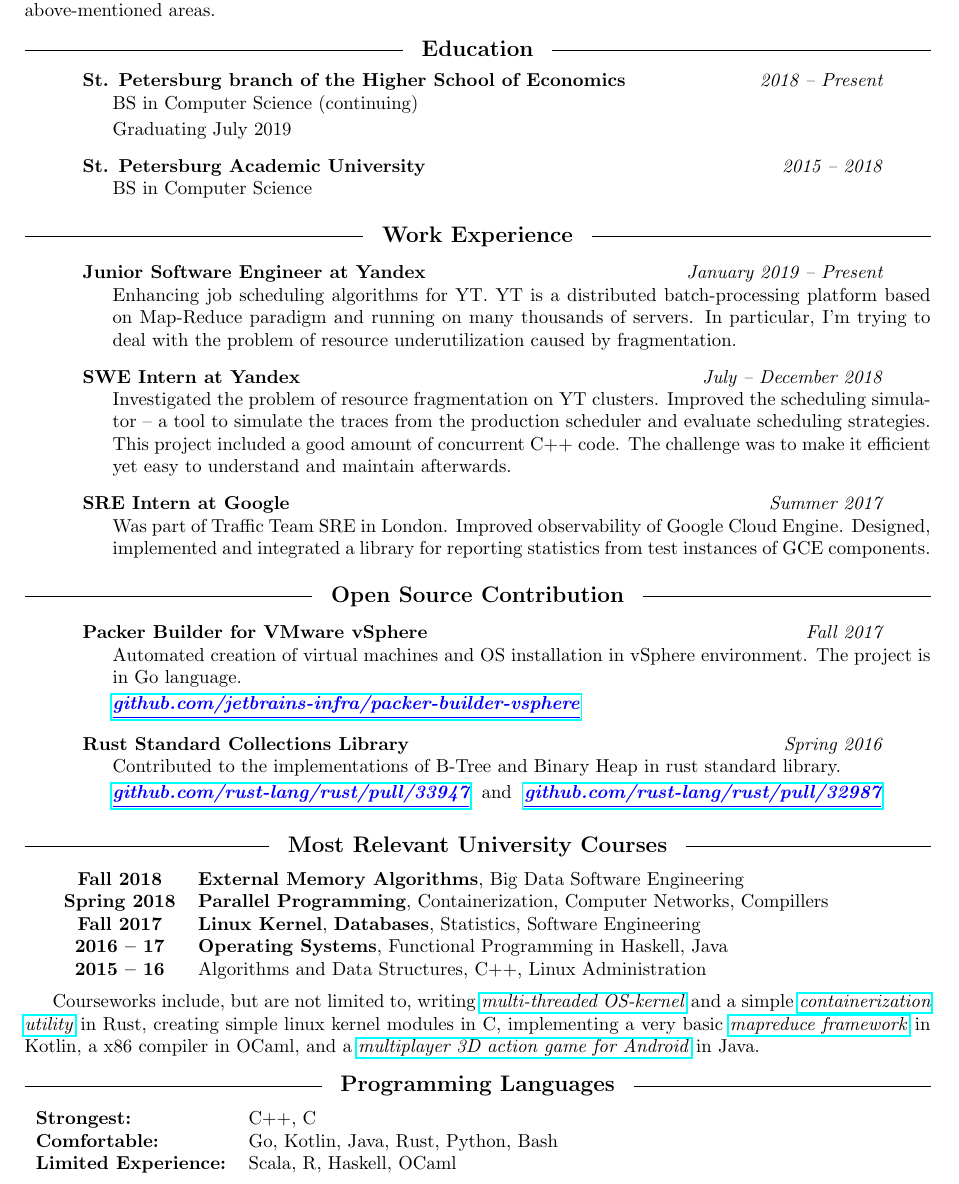
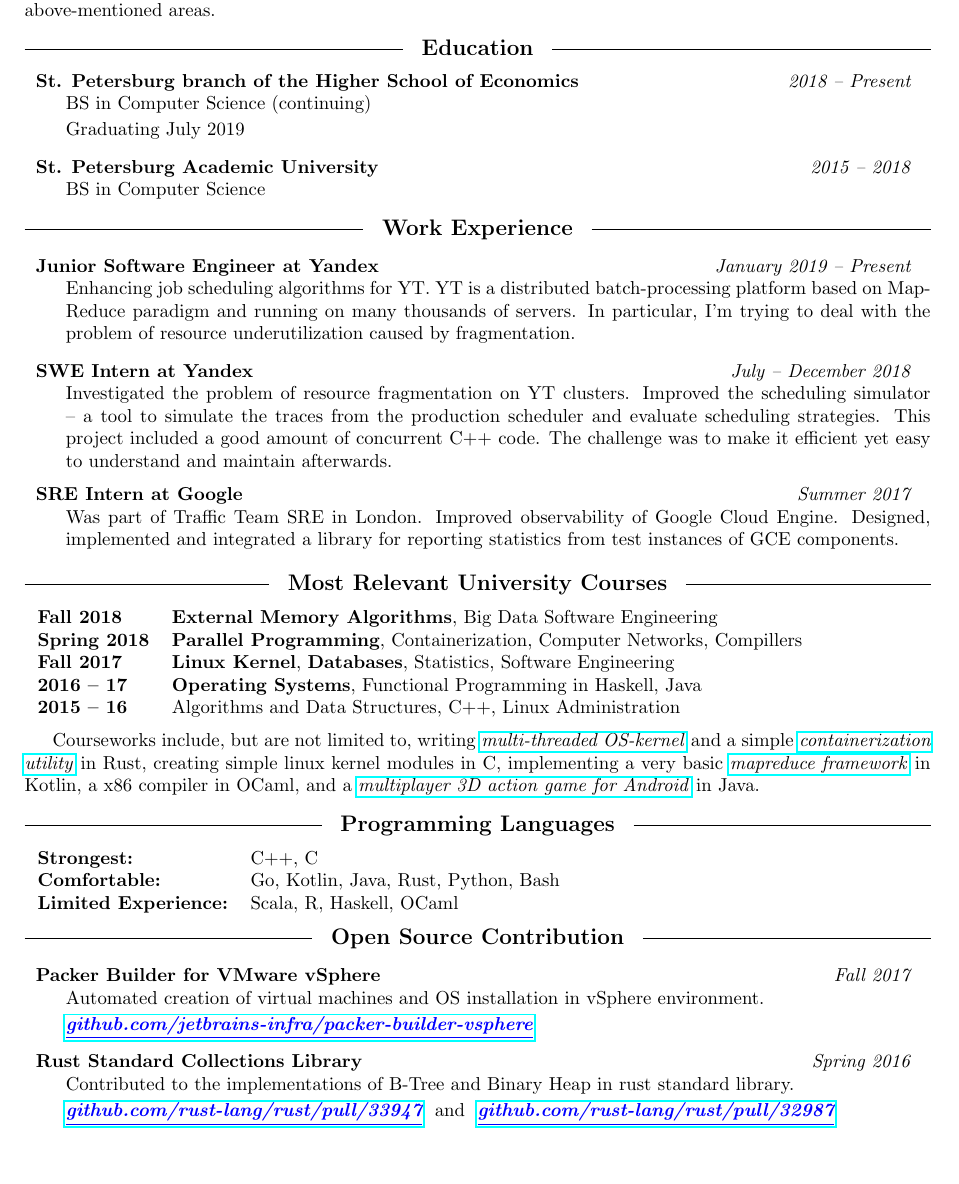
Before and after one commit to xosmig/resume, a LaTeX CV (resume.tex): part of the page, cut so that both start at the same text, the shorter picture padded with empty space. Compiled offline with pdfLaTeX.

Commit message:
Fix indentation, rearrange sections

```diff
--- a/resume.tex
+++ b/resume.tex
@@ -8,6 +8,8 @@
 %
 \usepackage{xcolor}
 \usepackage{hyperref}
+
+\usepackage{enumitem} % advanced enumerate, allows me to set leftmargin
 
 \def\lnk#1#2{\href{#1}{\textcolor{blue}{\tbf{\textit{\underline{#2}}}}}}
 
@@ -28,8 +30,8 @@
 
 \def\headline#1{\medskip\hbox to \hsize{\hrulefill\quad\lower.3em\hbox{\lrg{#1}}\quad\hrulefill}\medskip}
 
-\def\reslist{\vspace{-8pt}\begin{itemize}}
-\def\endreslist{\end{itemize}\vspace{-2pt}}
+\def\reslist{\vspace{-8pt}\begin{enumerate}[leftmargin=0pt]}
+\def\endreslist{\end{enumerate}\vspace{-2pt}}
 
 \def\res#1{
   \item[] #1\normalsize
@@ -38,13 +40,13 @@
 
 \def\resTime#1#2{
   \res {
-    \begin{tabularx}{440pt}{l R}
+    \begin{tabularx}{480pt}{l R}
       \tbf{#1} & \textit{#2} \\
     \end{tabularx}
   }
 }
 
-\def\endres{\end{itemize}}
+\def\endres{\end{itemize}\vspace{-6pt}}
 
 \def\subitem{\vspace{-2pt}\item[]}
 
@@ -115,7 +105,7 @@
   \end{itemize}
 \endreslist
 
-\vspace{-3pt}
+\vspace{-8pt}
 \headline{Work Experience}
 
 \reslist
@@ -144,27 +134,9 @@
 \endreslist
 
 \vspace{-3pt}
-\headline{Open Source Contribution}
-
-\reslist
-  \resTime{Packer Builder for VMware vSphere} {Fall 2017}
-    \subitem Automated creation of virtual machines and OS installation
-      in vSphere environment. The project is in Go language.
-    \subitem \lnk{https://github.com/jetbrains-infra/packer-builder-vsphere}{github.com/jetbrains-infra/packer-builder-vsphere}
-  \endres
-
-  \resTime{Rust Standard Collections Library} {Spring 2016}
-    \subitem Contributed to the implementations of B-Tree and Binary Heap in rust standard library.
-    \subitem
-      \lnk{https://github.com/rust-lang/rust/pull/33947}{github.com/rust-lang/rust/pull/33947}
-      \space and \space
-      \lnk{https://github.com/rust-lang/rust/pull/32987}{github.com/rust-lang/rust/pull/32987}
-  \endres
-\endreslist
-
 \headline{Most Relevant University Courses}
 
-\begin{tabular}{c l}
+\hspace{-14pt}\begin{tabular}{l l}
   \textbf{Fall 2018}   & \tbf{External Memory Algorithms}, Big Data Software Engineering \\
   \textbf{Spring 2018} & \tbf{Parallel Programming}, Containerization, Computer Networks, Compillers \\
   \textbf{Fall 2017}   & \tbf{Linux Kernel}, \tbf{Databases}, Statistics, Software Engineering \\
@@ -183,11 +155,29 @@
 
 \headline{Programming Languages}
 
-\tabx{l l}
+\hspace{-14pt}\begin{tabular}{l l}
 \tbf{Strongest:}          & C++, C \\
 \tbf{Comfortable:}        & Go, Kotlin, Java, Rust, Python, Bash \\
 \tbf{Limited Experience:} & Scala, R, Haskell, OCaml \\
-\end{tabularx}
+\end{tabular}
+
+\headline{Open Source Contribution}
+
+\reslist
+  \resTime{Packer Builder for VMware vSphere} {Fall 2017}
+    \subitem Automated creation of virtual machines and OS installation
+      in vSphere environment.
+    \subitem \lnk{https://github.com/jetbrains-infra/packer-builder-vsphere}{github.com/jetbrains-infra/packer-builder-vsphere}
+  \endres
+
+  \resTime{Rust Standard Collections Library} {Spring 2016}
+    \subitem Contributed to the implementations of B-Tree and Binary Heap in rust standard library.
+    \subitem
+      \lnk{https://github.com/rust-lang/rust/pull/33947}{github.com/rust-lang/rust/pull/33947}
+      \space and \space
+      \lnk{https://github.com/rust-lang/rust/pull/32987}{github.com/rust-lang/rust/pull/32987}
+  \endres
+\endreslist
 
 
 %\headline{Other Experience}
```
Also changed, not shown: resume.pdf, resume.tex (12 more changed lines).
